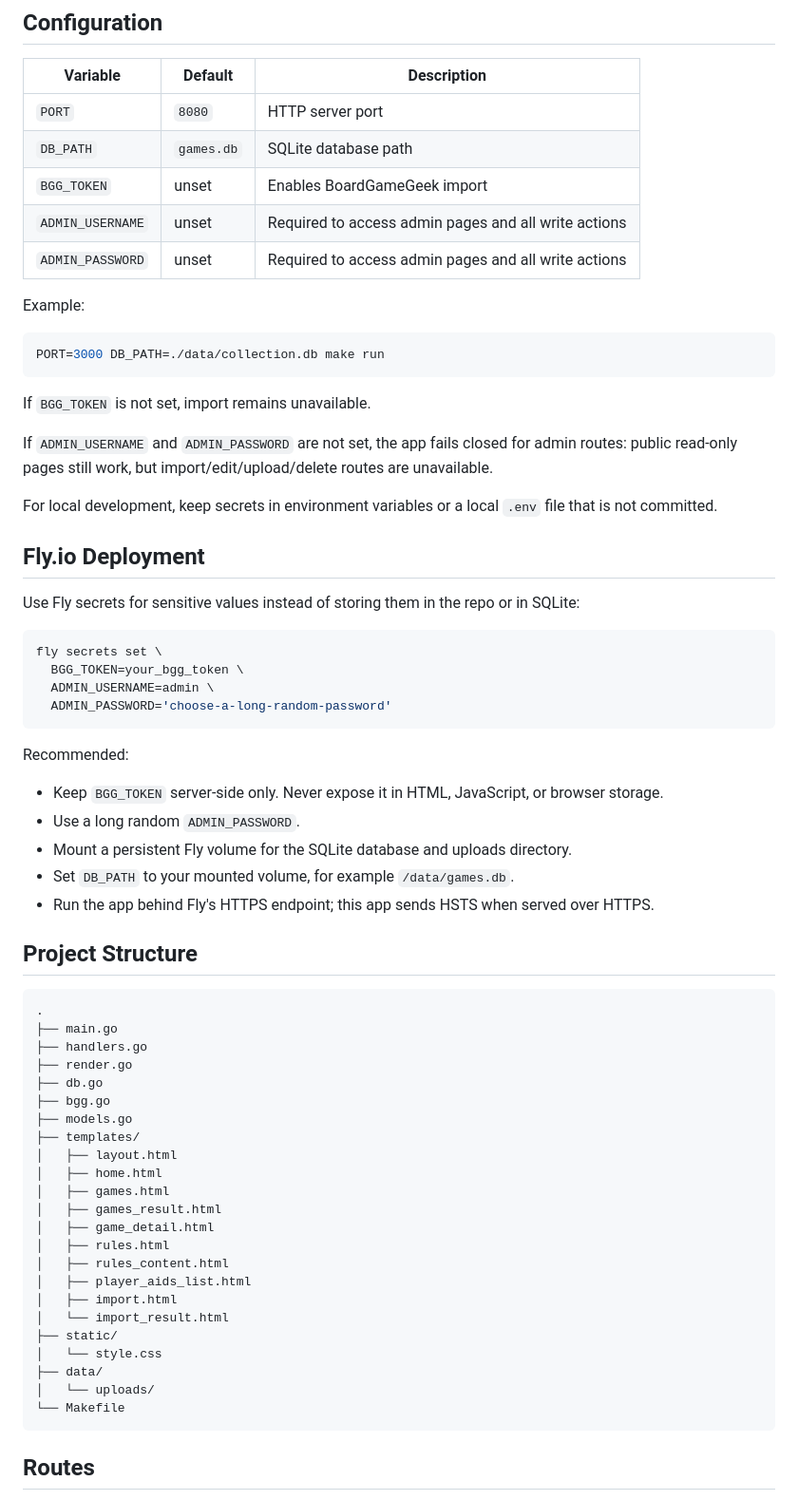
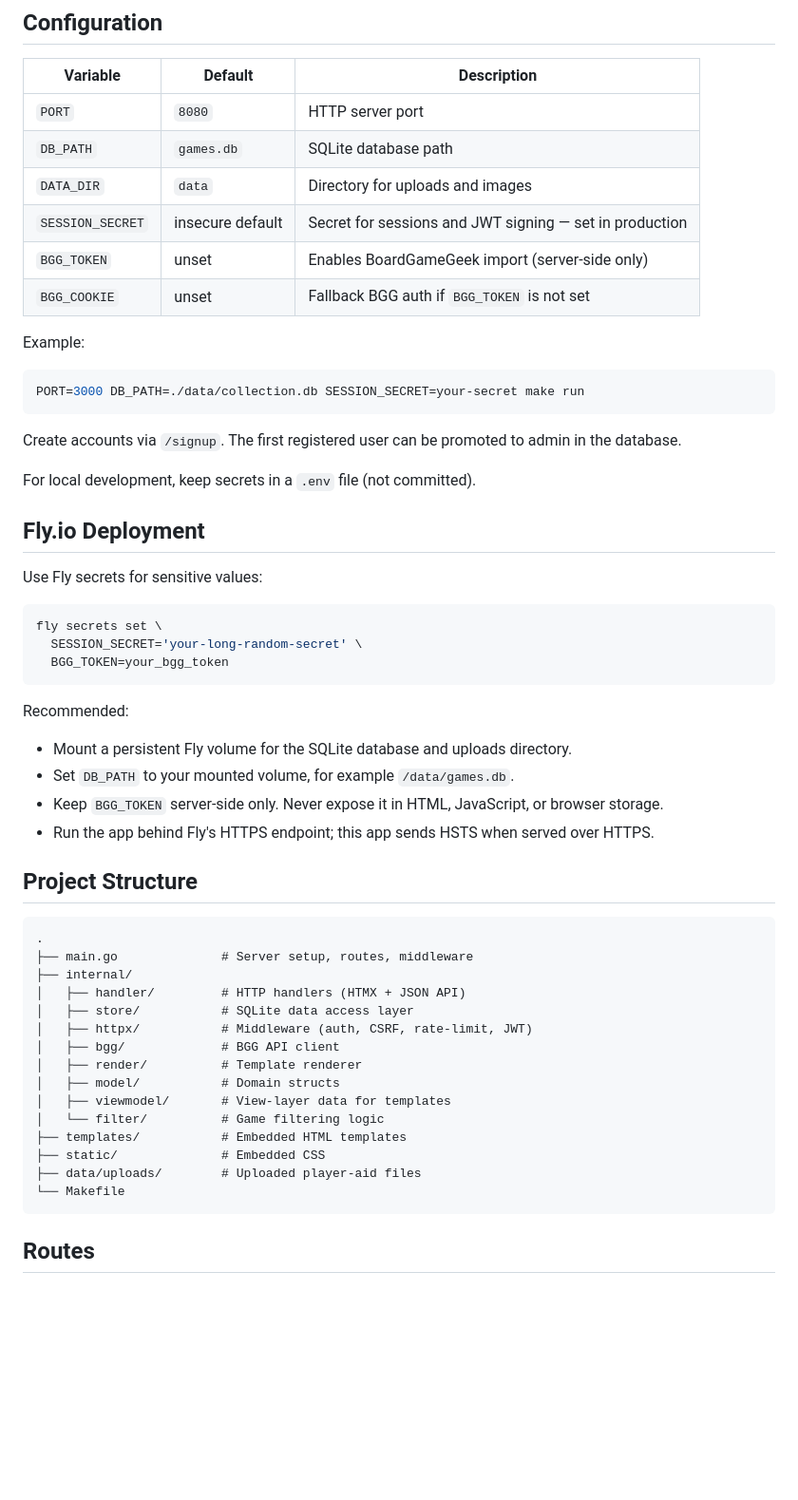
Before and after one commit to LuisMedinaG/myboardgamecollection, a Markdown page: README.md, the part around one of its changes. Shown at 95% size. Drawn GitHub-style; blank space fills up the shorter version.

````diff
--- a/README.md
+++ b/README.md
@@ -46,66 +47,55 @@ On first run the app creates `games.db`, creates `data/uploads/`, and seeds a fe
 |----------|---------|-------------|
 | `PORT` | `8080` | HTTP server port |
 | `DB_PATH` | `games.db` | SQLite database path |
-| `BGG_TOKEN` | unset | Enables BoardGameGeek import |
-| `ADMIN_USERNAME` | unset | Required to access admin pages and all write actions |
-| `ADMIN_PASSWORD` | unset | Required to access admin pages and all write actions |
+| `DATA_DIR` | `data` | Directory for uploads and images |
+| `SESSION_SECRET` | insecure default | Secret for sessions and JWT signing — set in production |
+| `BGG_TOKEN` | unset | Enables BoardGameGeek import (server-side only) |
+| `BGG_COOKIE` | unset | Fallback BGG auth if `BGG_TOKEN` is not set |
 
 Example:
 
 ```sh
-PORT=3000 DB_PATH=./data/collection.db make run
+PORT=3000 DB_PATH=./data/collection.db SESSION_SECRET=your-secret make run
 ```
 
-If `BGG_TOKEN` is not set, import remains unavailable.
+Create accounts via `/signup`. The first registered user can be promoted to admin in the database.
 
-If `ADMIN_USERNAME` and `ADMIN_PASSWORD` are not set, the app fails closed for admin routes: public read-only pages still work, but import/edit/upload/delete routes are unavailable.
-
-For local development, keep secrets in environment variables or a local `.env` file that is not committed.
+For local development, keep secrets in a `.env` file (not committed).
 
 ## Fly.io Deployment
 
-Use Fly secrets for sensitive values instead of storing them in the repo or in SQLite:
+Use Fly secrets for sensitive values:
 
 ```sh
 fly secrets set \
-  BGG_TOKEN=your_bgg_token \
-  ADMIN_USERNAME=admin \
-  ADMIN_PASSWORD='choose-a-long-random-password'
+  SESSION_SECRET='your-long-random-secret' \
+  BGG_TOKEN=your_bgg_token
 ```
 
 Recommended:
 
-- Keep `BGG_TOKEN` server-side only. Never expose it in HTML, JavaScript, or browser storage.
-- Use a long random `ADMIN_PASSWORD`.
 - Mount a persistent Fly volume for the SQLite database and uploads directory.
 - Set `DB_PATH` to your mounted volume, for example `/data/games.db`.
+- Keep `BGG_TOKEN` server-side only. Never expose it in HTML, JavaScript, or browser storage.
 - Run the app behind Fly's HTTPS endpoint; this app sends HSTS when served over HTTPS.
 
 ## Project Structure
 
 ```text
 .
-├── main.go
-├── handlers.go
-├── render.go
-├── db.go
-├── bgg.go
-├── models.go
-├── templates/
-│   ├── layout.html
-│   ├── home.html
-│   ├── games.html
-│   ├── games_result.html
-│   ├── game_detail.html
-│   ├── rules.html
-│   ├── rules_content.html
-│   ├── player_aids_list.html
-│   ├── import.html
-│   └── import_result.html
-├── static/
-│   └── style.css
-├── data/
-│   └── uploads/
+├── main.go              # Server setup, routes, middleware
+├── internal/
+│   ├── handler/         # HTTP handlers (HTMX + JSON API)
+│   ├── store/           # SQLite data access layer
+│   ├── httpx/           # Middleware (auth, CSRF, rate-limit, JWT)
+│   ├── bgg/             # BGG API client
+│   ├── render/          # Template renderer
+│   ├── model/           # Domain structs
+│   ├── viewmodel/       # View-layer data for templates
+│   └── filter/          # Game filtering logic
+├── templates/           # Embedded HTML templates
+├── static/              # Embedded CSS
+├── data/uploads/        # Uploaded player-aid files
 └── Makefile
 ```
 
````
Also changed, not shown: other parts of README.md (+16 -32 lines), CLAUDE.md (+8 -35 lines).
